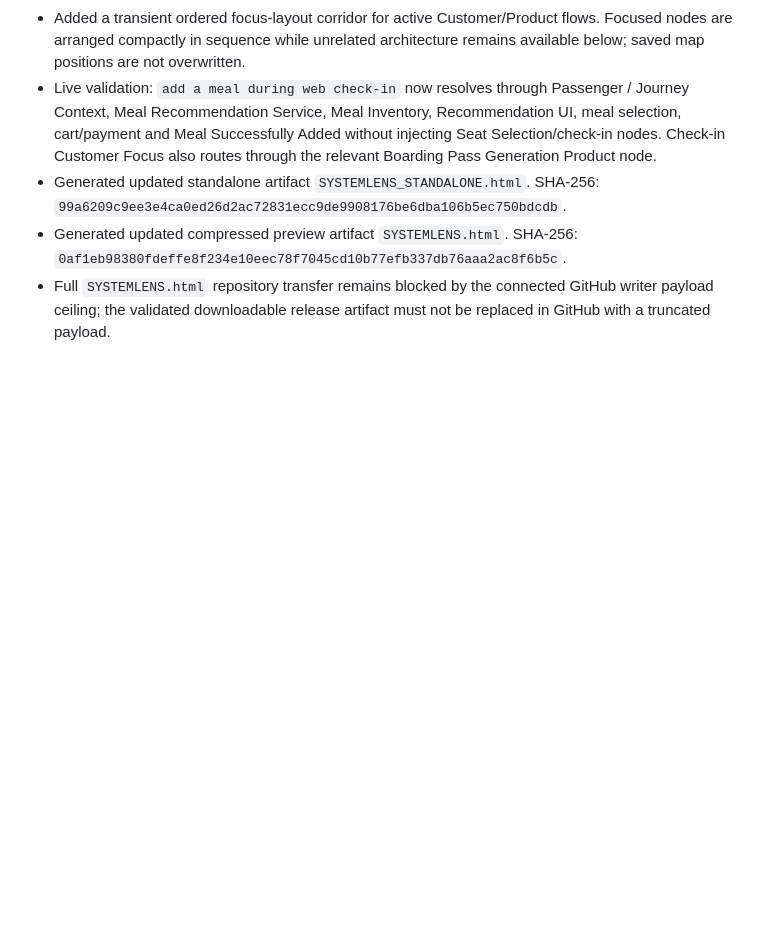
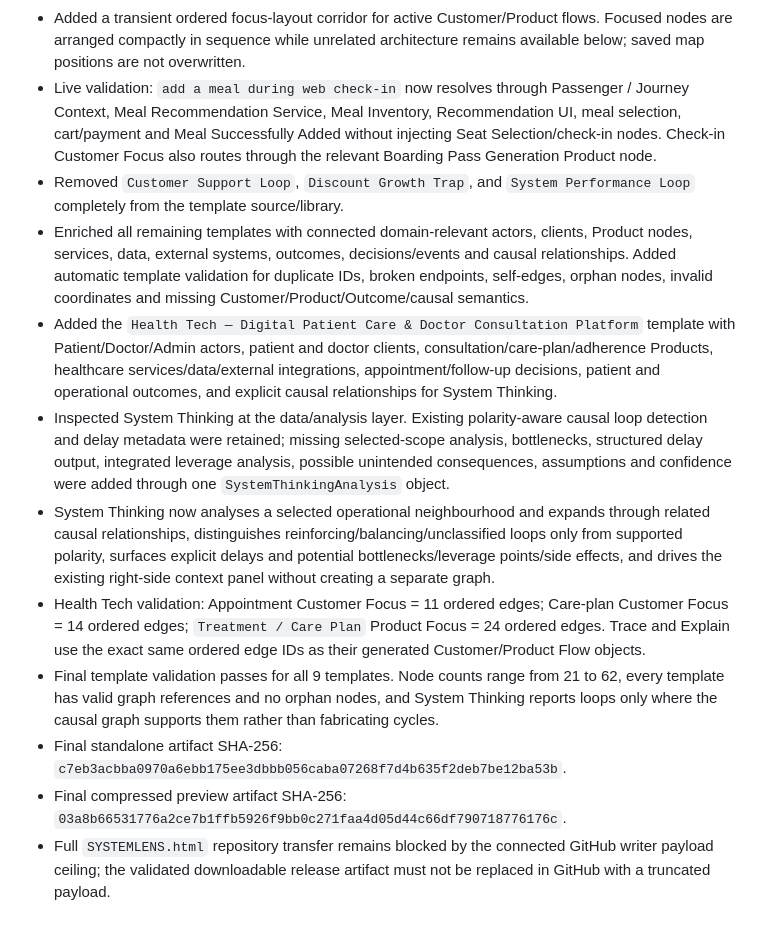
Before and after one commit to sabziidea/Sadgu, a Markdown page: SystemLens/docs/CHANGELOG.md, the part around the change. Drawn GitHub-style; blank space fills up the shorter version.

Commit message:
feat(systemlens): enrich templates and fix system thinking

```diff
--- a/SystemLens/docs/CHANGELOG.md
+++ b/SystemLens/docs/CHANGELOG.md
@@ -22,6 +22,13 @@
 - Expanded Customer/Product Flow layout relationship coverage to include CALLS, READS_FROM, WRITES_TO, RETURNS and event/data relationships.
 - Added a transient ordered focus-layout corridor for active Customer/Product flows. Focused nodes are arranged compactly in sequence while unrelated architecture remains available below; saved map positions are not overwritten.
 - Live validation: `add a meal during web check-in` now resolves through Passenger / Journey Context, Meal Recommendation Service, Meal Inventory, Recommendation UI, meal selection, cart/payment and Meal Successfully Added without injecting Seat Selection/check-in nodes. Check-in Customer Focus also routes through the relevant Boarding Pass Generation Product node.
-- Generated updated standalone artifact `SYSTEMLENS_STANDALONE.html`. SHA-256: `99a6209c9ee3e4ca0ed26d2ac72831ecc9de9908176be6dba106b5ec750bdcdb`.
-- Generated updated compressed preview artifact `SYSTEMLENS.html`. SHA-256: `0af1eb98380fdeffe8f234e10eec78f7045cd10b77efb337db76aaa2ac8f6b5c`.
+- Removed `Customer Support Loop`, `Discount Growth Trap`, and `System Performance Loop` completely from the template source/library.
+- Enriched all remaining templates with connected domain-relevant actors, clients, Product nodes, services, data, external systems, outcomes, decisions/events and causal relationships. Added automatic template validation for duplicate IDs, broken endpoints, self-edges, orphan nodes, invalid coordinates and missing Customer/Product/Outcome/causal semantics.
+- Added the `Health Tech — Digital Patient Care & Doctor Consultation Platform` template with Patient/Doctor/Admin actors, patient and doctor clients, consultation/care-plan/adherence Products, healthcare services/data/external integrations, appointment/follow-up decisions, patient and operational outcomes, and explicit causal relationships for System Thinking.
+- Inspected System Thinking at the data/analysis layer. Existing polarity-aware causal loop detection and delay metadata were retained; missing selected-scope analysis, bottlenecks, structured delay output, integrated leverage analysis, possible unintended consequences, assumptions and confidence were added through one `SystemThinkingAnalysis` object.
+- System Thinking now analyses a selected operational neighbourhood and expands through related causal relationships, distinguishes reinforcing/balancing/unclassified loops only from supported polarity, surfaces explicit delays and potential bottlenecks/leverage points/side effects, and drives the existing right-side context panel without creating a separate graph.
+- Health Tech validation: Appointment Customer Focus = 11 ordered edges; Care-plan Customer Focus = 14 ordered edges; `Treatment / Care Plan` Product Focus = 24 ordered edges. Trace and Explain use the exact same ordered edge IDs as their generated Customer/Product Flow objects.
+- Final template validation passes for all 9 templates. Node counts range from 21 to 62, every template has valid graph references and no orphan nodes, and System Thinking reports loops only where the causal graph supports them rather than fabricating cycles.
+- Final standalone artifact SHA-256: `c7eb3acbba0970a6ebb175ee3dbbb056caba07268f7d4b635f2deb7be12ba53b`.
+- Final compressed preview artifact SHA-256: `03a8b66531776a2ce7b1ffb5926f9bb0c271faa4d05d44c66df790718776176c`.
 - Full `SYSTEMLENS.html` repository transfer remains blocked by the connected GitHub writer payload ceiling; the validated downloadable release artifact must not be replaced in GitHub with a truncated payload.
```
